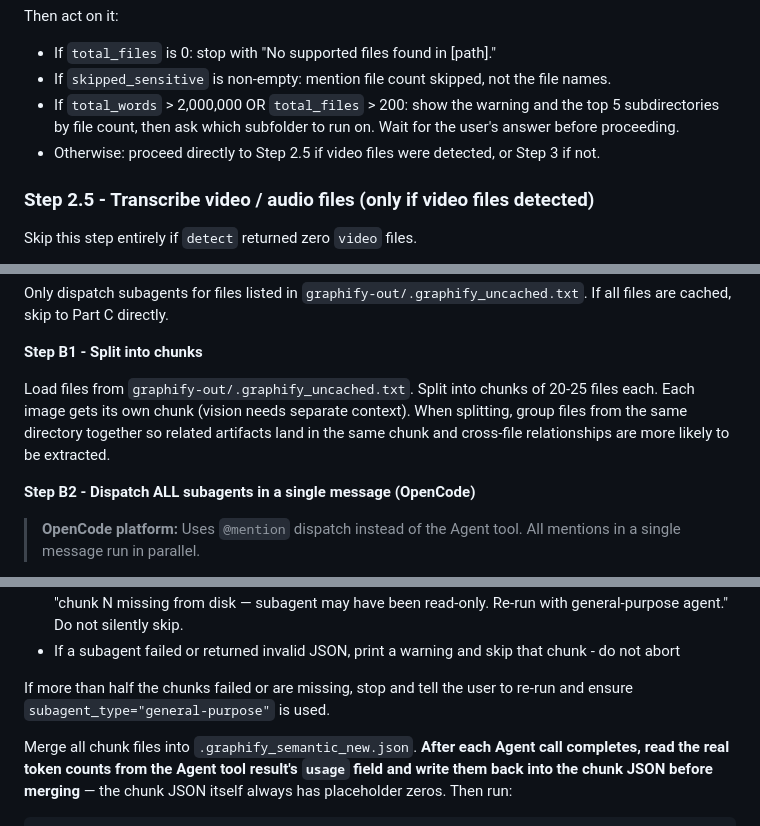
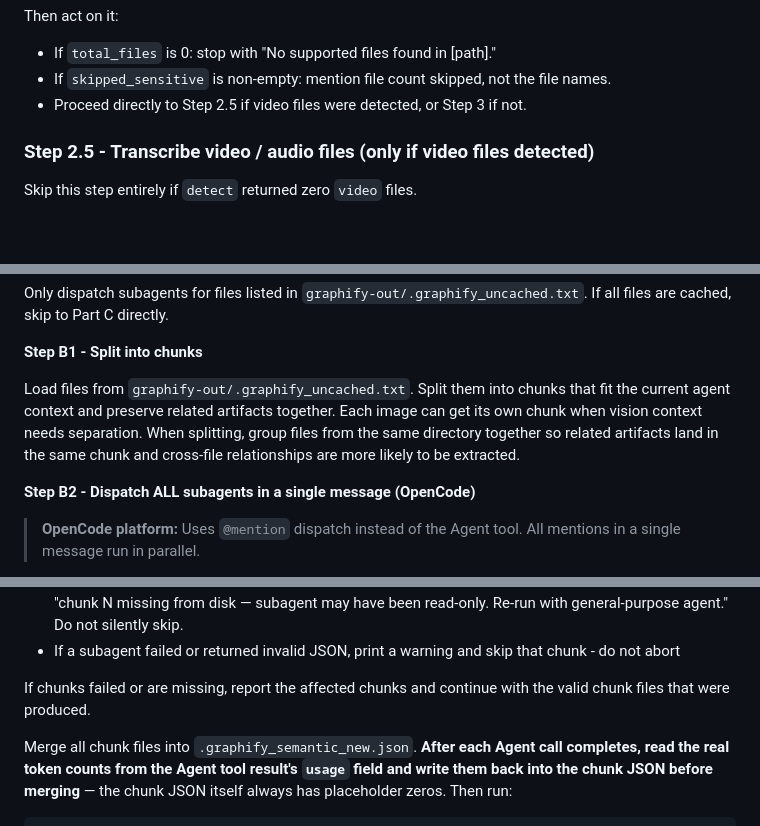
Before and after one commit to codegeist-ai/codegeist-agent-kit, a Markdown page: skills/graphify/SKILL.md, 3 parts joined by grey strips. GitHub-like rendering; blank space fills up the shorter version.

````diff
--- a/skills/graphify/SKILL.md
+++ b/skills/graphify/SKILL.md
@@ -108,8 +107,7 @@ Omit any category with 0 files from the summary.
 Then act on it:
 - If `total_files` is 0: stop with "No supported files found in [path]."
 - If `skipped_sensitive` is non-empty: mention file count skipped, not the file names.
-- If `total_words` > 2,000,000 OR `total_files` > 200: show the warning and the top 5 subdirectories by file count, then ask which subfolder to run on. Wait for the user's answer before proceeding.
-- Otherwise: proceed directly to Step 2.5 if video files were detected, or Step 3 if not.
+- Proceed directly to Step 2.5 if video files were detected, or Step 3 if not.
 
 ### Step 2.5 - Transcribe video / audio files (only if video files detected)
 
@@ -229,7 +227,7 @@ Only dispatch subagents for files listed in `graphify-out/.graphify_uncached.txt
 
 **Step B1 - Split into chunks**
 
-Load files from `graphify-out/.graphify_uncached.txt`. Split into chunks of 20-25 files each. Each image gets its own chunk (vision needs separate context). When splitting, group files from the same directory together so related artifacts land in the same chunk and cross-file relationships are more likely to be extracted.
+Load files from `graphify-out/.graphify_uncached.txt`. Split them into chunks that fit the current agent context and preserve related artifacts together. Each image can get its own chunk when vision context needs separation. When splitting, group files from the same directory together so related artifacts land in the same chunk and cross-file relationships are more likely to be extracted.
 
 **Step B2 - Dispatch ALL subagents in a single message (OpenCode)**
 
@@ -309,7 +307,7 @@ Wait for all subagents. For each result:
 - If the file is missing, the subagent was likely dispatched as read-only (Explore type) — print a warning: "chunk N missing from disk — subagent may have been read-only. Re-run with general-purpose agent." Do not silently skip.
 - If a subagent failed or returned invalid JSON, print a warning and skip that chunk - do not abort
 
-If more than half the chunks failed or are missing, stop and tell the user to re-run and ensure `subagent_type="general-purpose"` is used.
+If chunks failed or are missing, report the affected chunks and continue with the valid chunk files that were produced.
 
 Merge all chunk files into `.graphify_semantic_new.json`. **After each Agent call completes, read the real token counts from the Agent tool result's `usage` field and write them back into the chunk JSON before merging** — the chunk JSON itself always has placeholder zeros. Then run:
 ```bash
````
Also changed, not shown: other parts of skills/graphify/SKILL.md (+16 -51 lines).
